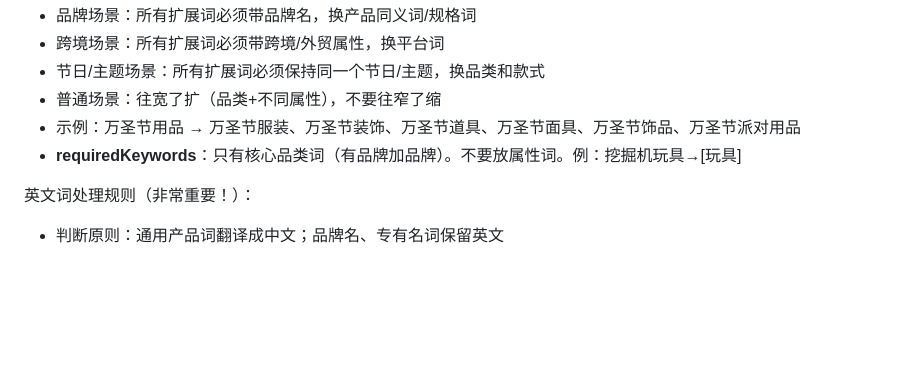
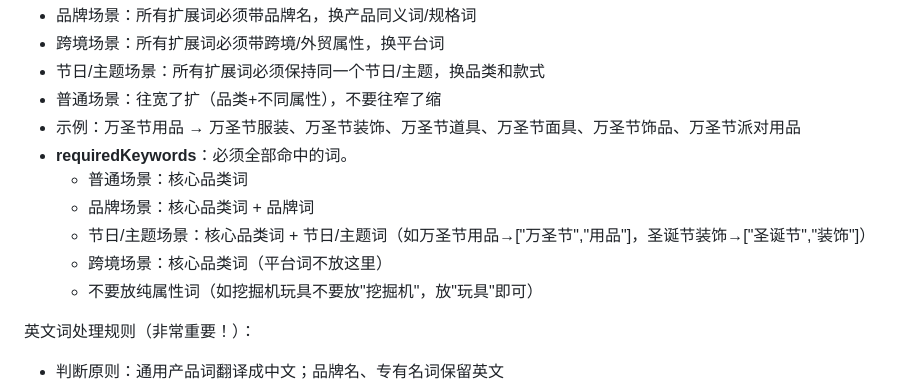
Before and after one commit to kingf668877-creator/dianleida1688, a Markdown page: coze_keyword_only_prompt.md, the part around the change. Rendered like a GitHub page; blank space fills up the shorter version.

Commit message:
优化requiredKeywords规则：节日/主题场景必须包含节日主题词，从根本上防止主题漂移

```diff
--- a/coze_keyword_only_prompt.md
+++ b/coze_keyword_only_prompt.md
@@ -37,7 +37,12 @@
 - 节日/主题场景：所有扩展词必须保持同一个节日/主题，换品类和款式
 - 普通场景：往宽了扩（品类+不同属性），不要往窄了缩
 - 示例：万圣节用品 → 万圣节服装、万圣节装饰、万圣节道具、万圣节面具、万圣节饰品、万圣节派对用品
-- **requiredKeywords**：只有核心品类词（有品牌加品牌）。不要放属性词。例：挖掘机玩具→[玩具]
+- **requiredKeywords**：必须全部命中的词。
+  - 普通场景：核心品类词
+  - 品牌场景：核心品类词 + 品牌词
+  - 节日/主题场景：核心品类词 + 节日/主题词（如万圣节用品→["万圣节","用品"]，圣诞节装饰→["圣诞节","装饰"]）
+  - 跨境场景：核心品类词（平台词不放这里）
+  - 不要放纯属性词（如挖掘机玩具不要放"挖掘机"，放"玩具"即可）
 
 英文词处理规则（非常重要！）：
 - 判断原则：通用产品词翻译成中文；品牌名、专有名词保留英文
```
